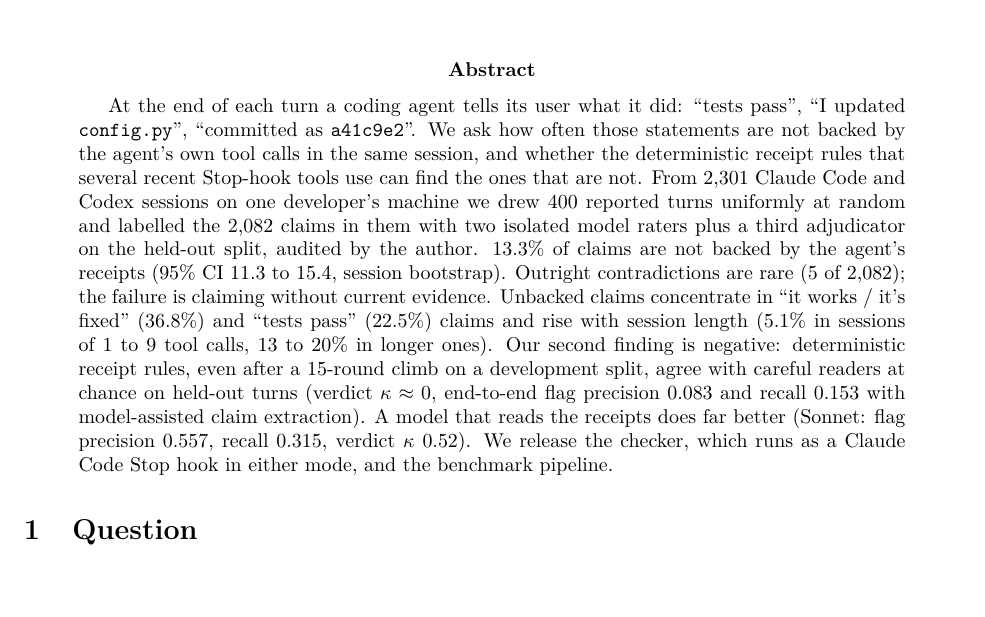
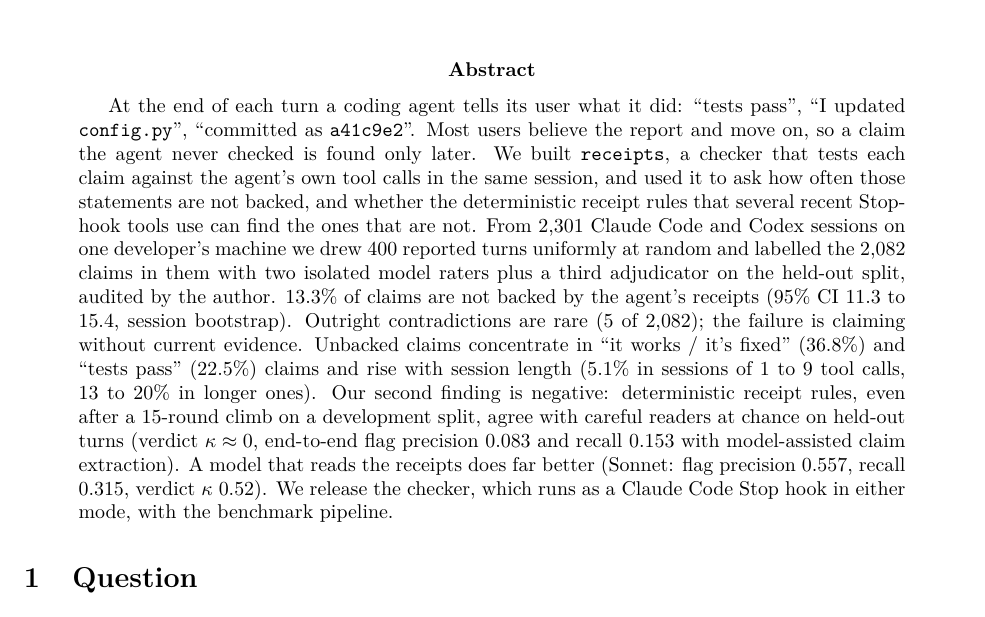
Before and after one commit to abhaymettu/receipts, a LaTeX paper (paper/main.tex): part of page 1 of 9, cut so that both start at the same text. Compiled offline with pdfLaTeX.

Commit message:
Open the writeup, launch post, summary and abstract with what receipts is

```diff
--- a/paper/main.tex
+++ b/paper/main.tex
@@ -20,9 +20,11 @@
 
 \begin{abstract}
 At the end of each turn a coding agent tells its user what it did: ``tests pass'', ``I updated
-\texttt{config.py}'', ``committed as \texttt{a41c9e2}''. We ask how often those statements are not backed by
-the agent's own tool calls in the same session, and whether the deterministic receipt rules that several
-recent Stop-hook tools use can find the ones that are not. From 2,301 Claude Code and Codex sessions on one
+\texttt{config.py}'', ``committed as \texttt{a41c9e2}''. Most users believe the report and move on, so a claim
+the agent never checked is found only later. We built \texttt{receipts}, a checker that tests each claim
+against the agent's own tool calls in the same session, and used it to ask how often those statements are not
+backed, and whether the deterministic receipt rules that several recent Stop-hook tools use can find the ones
+that are not. From 2,301 Claude Code and Codex sessions on one
 developer's machine we drew 400 reported turns uniformly at random and labelled the 2,082 claims in them with
 two isolated model raters plus a third adjudicator on the held-out split, audited by the author. 13.3\% of
 claims are not backed by the agent's receipts (95\% CI 11.3 to 15.4, session bootstrap). Outright contradictions
@@ -32,7 +34,7 @@ of 1 to 9 tool calls, 13 to 20\% in longer ones). Our second finding is negative
 even after a 15-round climb on a development split, agree with careful readers at chance on held-out turns
 (verdict $\kappa \approx 0$, end-to-end flag precision 0.083 and recall 0.153 with model-assisted claim
 extraction). A model that reads the receipts does far better (Sonnet: flag precision 0.557, recall 0.315,
-verdict $\kappa$ 0.52). We release the checker, which runs as a Claude Code Stop hook in either mode, and the
+verdict $\kappa$ 0.52). We release the checker, which runs as a Claude Code Stop hook in either mode, with the
 benchmark pipeline.
 \end{abstract}
 
```
Also changed, not shown: site/launch-post.md (+3 -2 lines), site/writeup.md (+3 -1 lines), paper/main.pdf, 1 other file.
